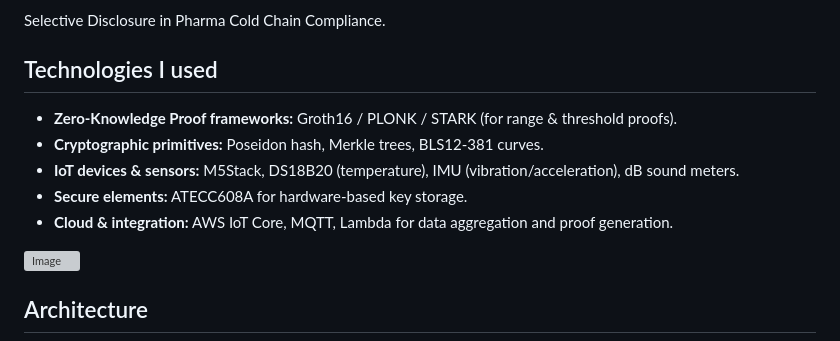
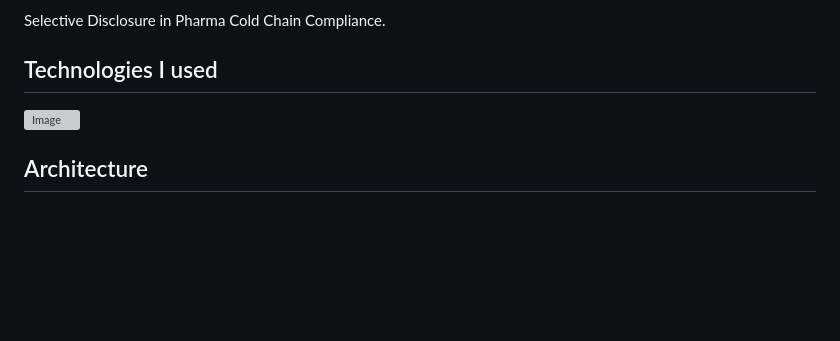
Before and after one commit to Jun0908/zkiot, a Markdown page: README.md, the part around the change. Drawn GitHub-style; blank space fills up the shorter version; grey boxes are pictures that could not be loaded.

```diff
--- a/README.md
+++ b/README.md
@@ -23,11 +23,6 @@ Selective Disclosure in Pharma Cold Chain Compliance.
 
 
 ## Technologies I used
-- **Zero-Knowledge Proof frameworks:** Groth16 / PLONK / STARK (for range & threshold proofs).
-- **Cryptographic primitives:** Poseidon hash, Merkle trees, BLS12-381 curves.
-- **IoT devices & sensors:** M5Stack, DS18B20 (temperature), IMU (vibration/acceleration), dB sound meters.
-- **Secure elements:** ATECC608A for hardware-based key storage.
-- **Cloud & integration:** AWS IoT Core, MQTT, Lambda for data aggregation and proof generation.
 <img width="907" height="552" alt="Image" src="https://github.com/user-attachments/assets/1d551f10-e3ae-433c-87c2-d445277f5553" />
 
 ## Architecture
```
